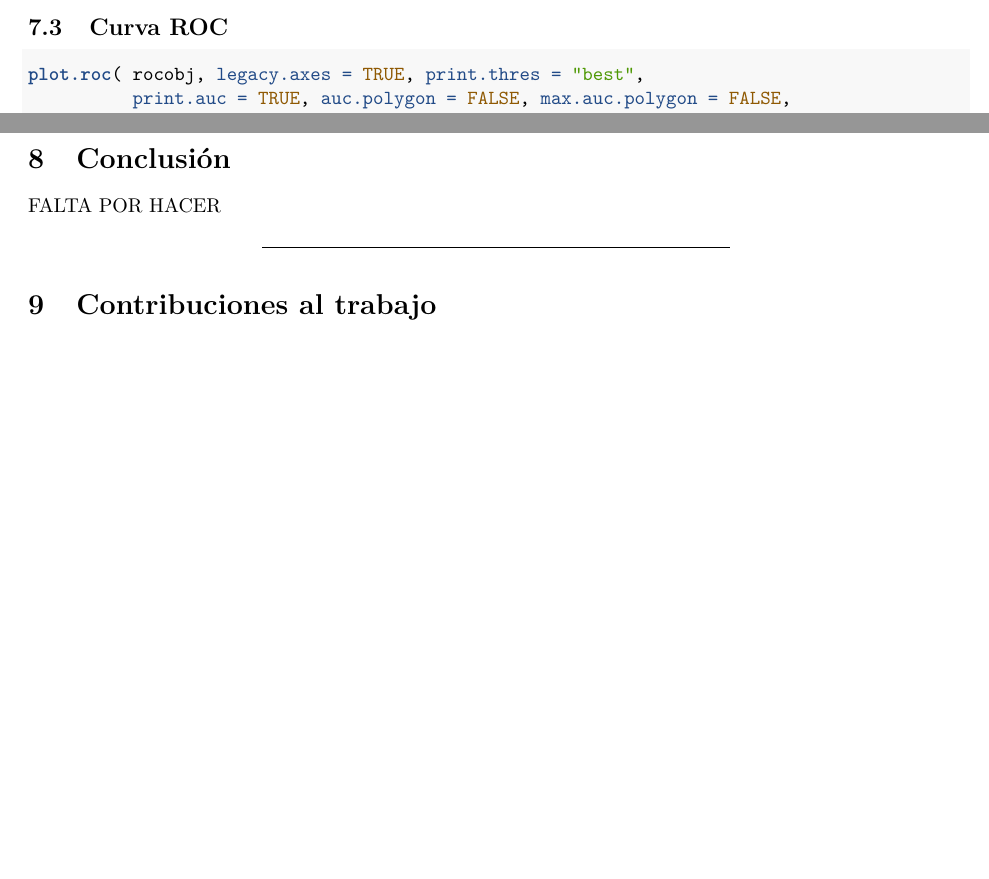
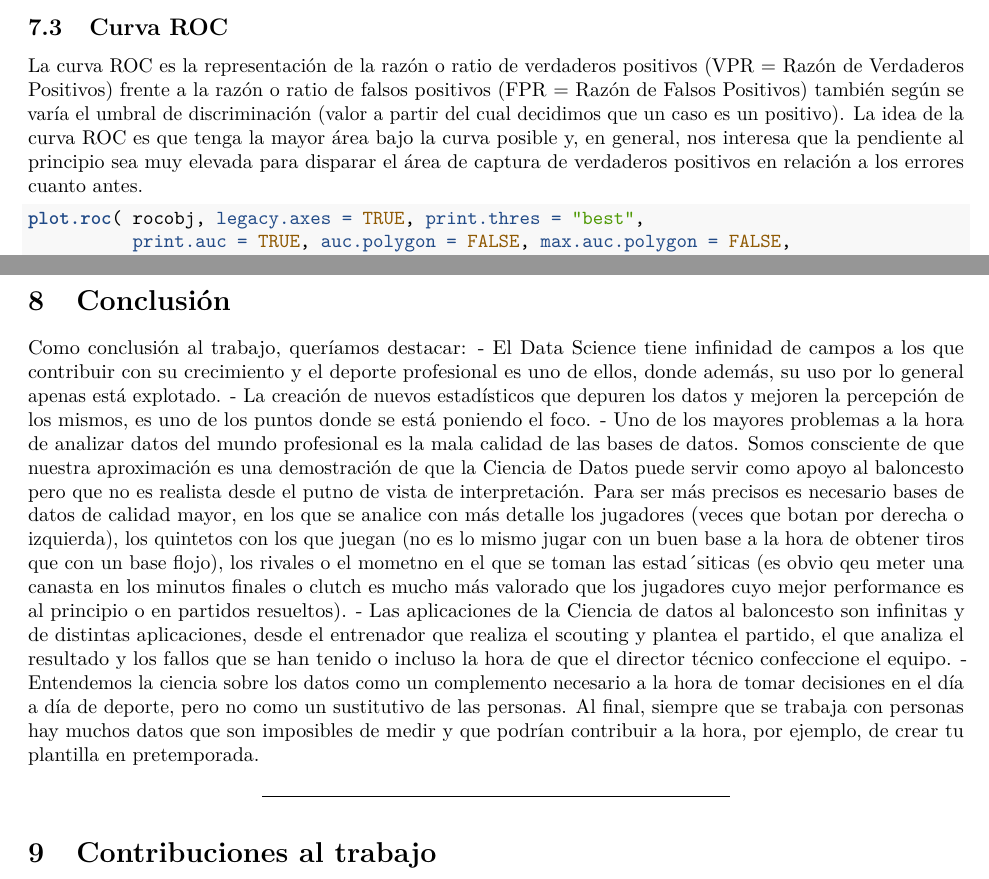
Before and after one commit to aarzola-uoc/practica2-tycvd, an R Markdown document (src/practica2.Rmd): two parts of pages 46 and 47 of 47, joined at a grey line, cut so that both start at the same text, the shorter picture padded with empty space. Rendered offline with R 4.5, knitr and Pandoc, then LaTeX, with nearby package versions; some code elsewhere in the file could not run offline.

Commit message:
Añadimos conclusiones

````diff
--- a/src/practica2.Rmd
+++ b/src/practica2.Rmd
@@ -1556,6 +1559,8 @@ ggcorrplot(corr_defensa, type = "upper", lab = TRUE)
 
 \newpage
 ## Curva ROC
+La curva ROC es la representación de la razón o ratio de verdaderos positivos (VPR = Razón de Verdaderos Positivos) frente a la razón o ratio de falsos positivos (FPR = Razón de Falsos Positivos) también según se varía el umbral de discriminación (valor a partir del cual decidimos que un caso es un positivo). La idea de la curva ROC es que tenga la mayor área bajo la curva posible y, en general, nos interesa que la pendiente al principio sea muy elevada para disparar el área de captura de verdaderos positivos en relación a los errores cuanto antes.
+
 ```{r,eval=TRUE,echo=TRUE}
 plot.roc( rocobj, legacy.axes = TRUE, print.thres = "best",
           print.auc = TRUE, auc.polygon = FALSE, max.auc.polygon = FALSE,
@@ -1566,7 +1571,13 @@ plot.roc( rocobj, legacy.axes = TRUE, print.thres = "best",
 \newpage
 # Conclusión
 
-FALTA POR HACER
+Como conclusión al trabajo, queríamos destacar:
+- El Data Science tiene infinidad de campos a los que contribuir con su crecimiento y el deporte profesional es uno de ellos, donde además, su uso por lo general apenas está explotado.
+- La creación de nuevos estadísticos que depuren los datos y mejoren la percepción de los mismos, es uno de los puntos donde se está poniendo el foco.
+- Uno de los mayores problemas a la hora de analizar datos del mundo profesional es la mala calidad de las bases de datos. Somos consciente de que nuestra aproximación es una demostración de que la Ciencia de Datos puede servir como apoyo al baloncesto pero que no es realista desde el putno de vista de interpretación. Para ser más precisos es necesario bases de datos de calidad mayor, en los que se analice con más detalle los jugadores (veces que botan por derecha o izquierda), los quintetos con los que juegan (no es lo mismo jugar con un buen base a la hora de obtener tiros que con un base flojo), los rivales o el mometno en el que se toman las estad´siticas (es obvio qeu meter una canasta en los minutos finales o clutch es mucho más valorado que los jugadores cuyo mejor performance es al principio o en partidos resueltos).
+- Las aplicaciones de la Ciencia de datos al baloncesto son infinitas y de distintas aplicaciones, desde el entrenador que realiza el scouting y plantea el partido, el que analiza el resultado y los fallos que se han tenido o incluso la hora de que el director técnico confeccione el equipo.
+- Entendemos la ciencia sobre los datos como un complemento necesario a la hora de tomar decisiones en el día a día de deporte, pero no como un sustitutivo de las personas. Al final, siempre que se trabaja con personas hay muchos datos que son imposibles de medir y que podrían contribuir a la hora, por ejemplo, de crear tu plantilla en pretemporada.
+
 
 ****
 # Contribuciones al trabajo
````
Also changed, not shown: src/practica2.Rmd (3 more changed lines).
